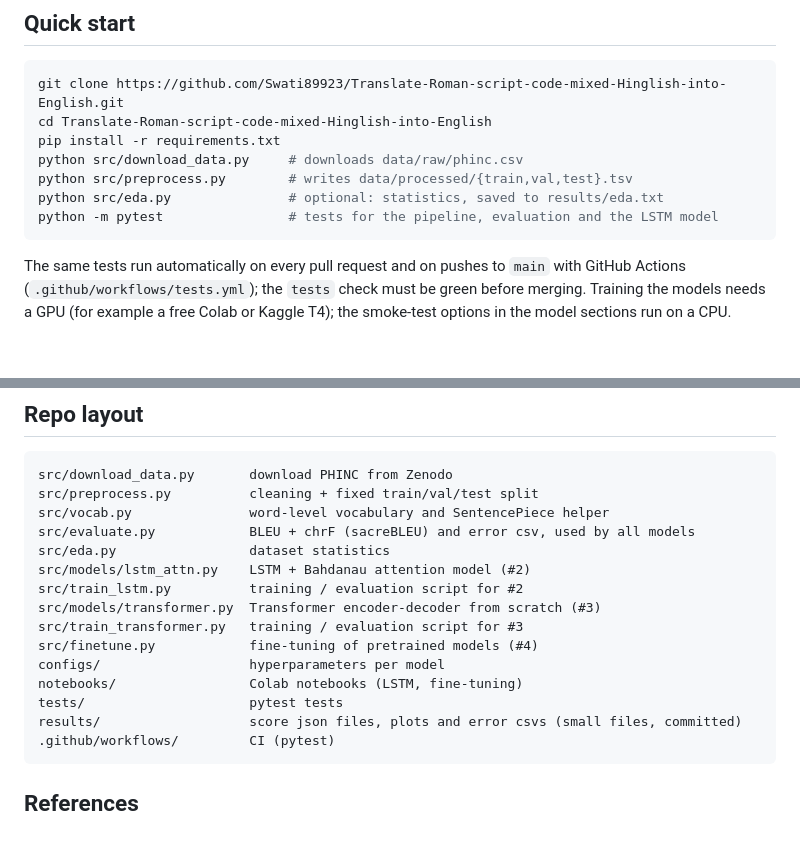
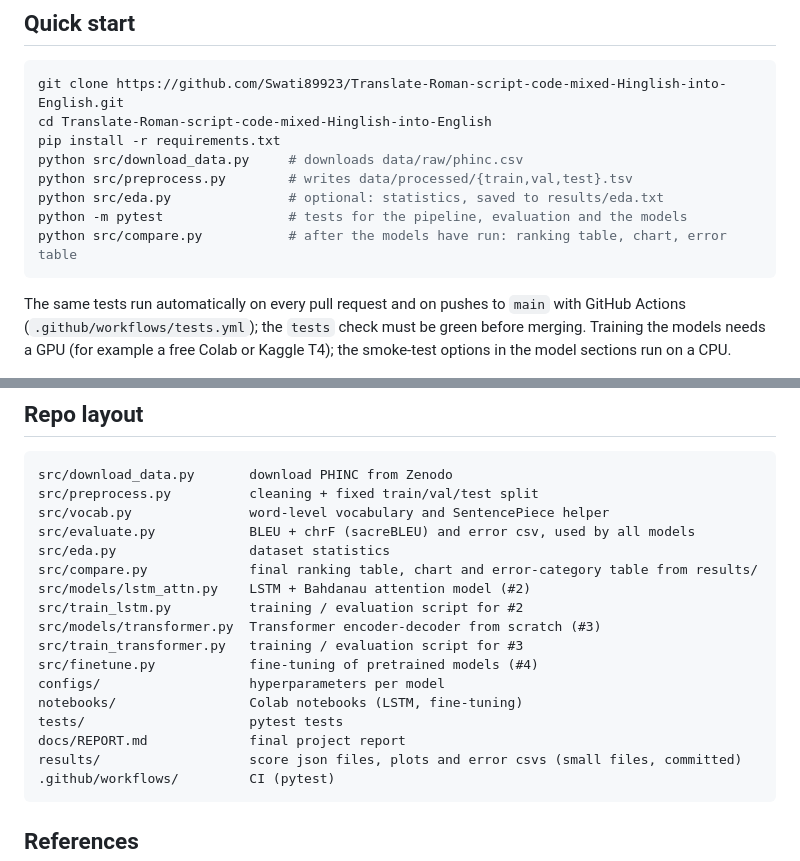
Before and after one commit to Swati89923/Translate-Roman-script-code-mixed-Hinglish-into-English, a Markdown page: README.md, 2 parts joined by grey strips. Rendered like a GitHub page; blank space fills up the shorter version.

````diff
--- a/README.md
+++ b/README.md
@@ -107,7 +107,8 @@ pip install -r requirements.txt
 python src/download_data.py     # downloads data/raw/phinc.csv
 python src/preprocess.py        # writes data/processed/{train,val,test}.tsv
 python src/eda.py               # optional: statistics, saved to results/eda.txt
-python -m pytest                # tests for the pipeline, evaluation and the LSTM model
+python -m pytest                # tests for the pipeline, evaluation and the models
+python src/compare.py           # after the models have run: ranking table, chart, error table
 ```
 
 The same tests run automatically on every pull request and on pushes to `main` with GitHub
@@ -320,6 +337,7 @@ src/preprocess.py          cleaning + fixed train/val/test split
 src/vocab.py               word-level vocabulary and SentencePiece helper
 src/evaluate.py            BLEU + chrF (sacreBLEU) and error csv, used by all models
 src/eda.py                 dataset statistics
+src/compare.py             final ranking table, chart and error-category table from results/
 src/models/lstm_attn.py    LSTM + Bahdanau attention model (#2)
 src/train_lstm.py          training / evaluation script for #2
 src/models/transformer.py  Transformer encoder-decoder from scratch (#3)
@@ -328,6 +346,7 @@ src/finetune.py            fine-tuning of pretrained models (#4)
 configs/                   hyperparameters per model
 notebooks/                 Colab notebooks (LSTM, fine-tuning)
 tests/                     pytest tests
+docs/REPORT.md             final project report
 results/                   score json files, plots and error csvs (small files, committed)
 .github/workflows/         CI (pytest)
 ```
````
Also changed, not shown: other parts of README.md (+22 -6 lines), docs/REPORT.md (added, +192 -0 lines), results/comparison.md (added, +8 -0 lines), results/error_categories.md (added, +14 -0 lines), results/error_examples.md (added, +44 -0 lines), results/comparison.png (added), 5 other files.
